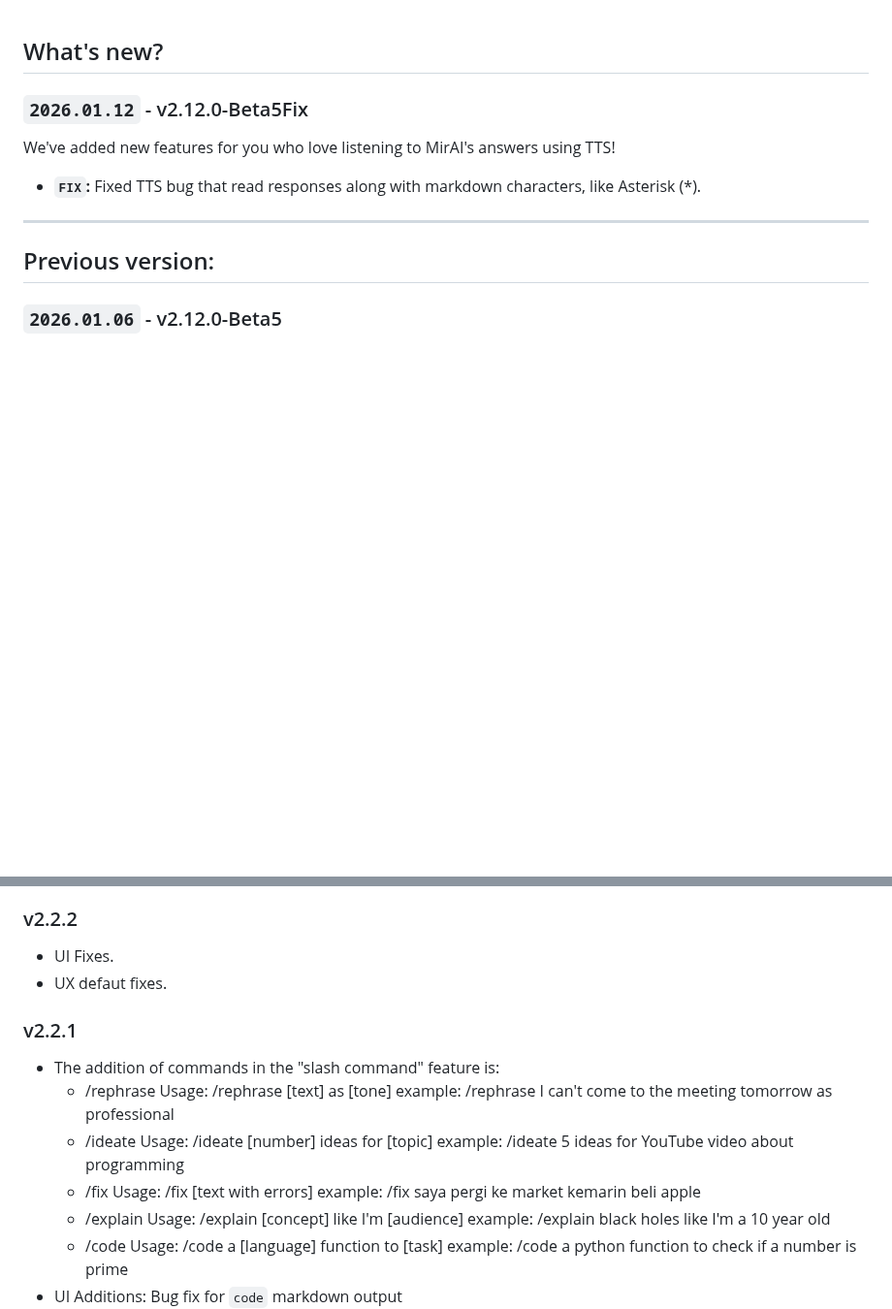
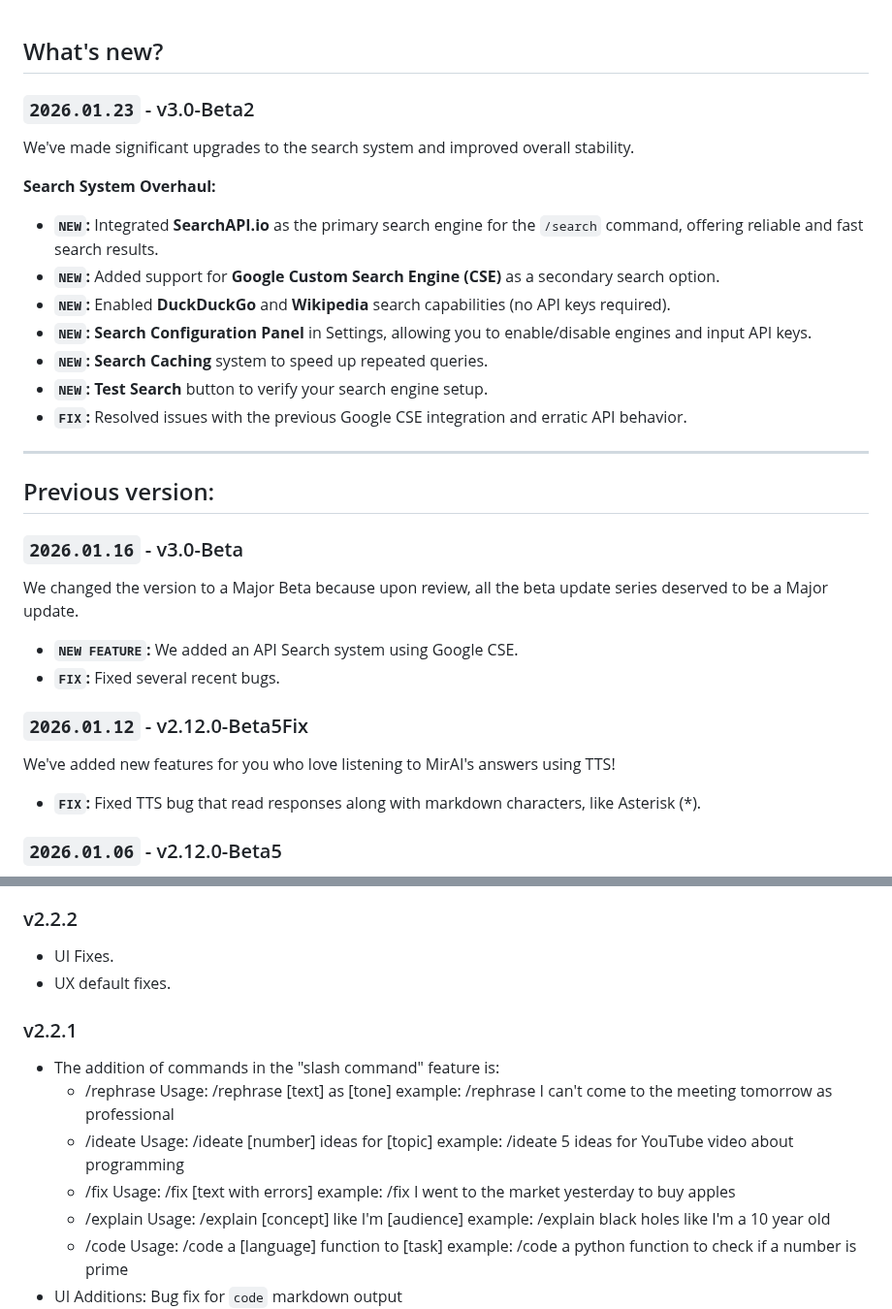
Before and after one commit to Allwaysever/MirAI, a Markdown page: Docs/CHANGELOG.md, 2 parts joined by grey strips. Shown at 97% size. GitHub-like rendering; blank space fills up the shorter version.

```diff
--- a/Docs/CHANGELOG.md
+++ b/Docs/CHANGELOG.md
@@ -1,13 +1,33 @@
 ## What's new?
+
+### ``2026.01.23`` - v3.0-Beta2
+
+We've made significant upgrades to the search system and improved overall stability.
+
+**Search System Overhaul:**
+- **``NEW``:** Integrated **SearchAPI.io** as the primary search engine for the `/search` command, offering reliable and fast search results.
+- **``NEW``:** Added support for **Google Custom Search Engine (CSE)** as a secondary search option.
+- **``NEW``:** Enabled **DuckDuckGo** and **Wikipedia** search capabilities (no API keys required).
+- **``NEW``:** **Search Configuration Panel** in Settings, allowing you to enable/disable engines and input API keys.
+- **``NEW``:** **Search Caching** system to speed up repeated queries.
+- **``NEW``:** **Test Search** button to verify your search engine setup.
+- **``FIX``:** Resolved issues with the previous Google CSE integration and erratic API behavior.
+
+---
+
+## Previous version:
+
+### ``2026.01.16`` - v3.0-Beta
+
+We changed the version to a Major Beta because upon review, all the beta update series deserved to be a Major update.
+- **``NEW FEATURE``:** We added an API Search system using Google CSE.
+- **``FIX``:** Fixed several recent bugs.
 
 ### ``2026.01.12`` - v2.12.0-Beta5Fix
 
 We've added new features for you who love listening to MirAI's answers using TTS!
 - **``FIX``:** Fixed TTS bug that read responses along with markdown characters, like Asterisk (*).
 
----
-
-## Previous version:
 ### `2026.01.06` - v2.12.0-Beta5
 
 We've added another new feature that makes it even easier for you (the User) to access MirAI. This might be the best beta update yet, don't you think?
@@ -118,7 +138,7 @@ Main Features:
 
 ### v2.2.2
 - UI Fixes.
-- UX defaut fixes.
+- UX default fixes.
 
 ### v2.2.1
 - The addition of commands in the "slash command" feature is:
@@ -130,7 +150,7 @@ Usage: /ideate [number] ideas for [topic]
 example: /ideate 5 ideas for YouTube video about programming
    - /fix
 Usage: /fix [text with errors]
-example: /fix saya pergi ke market kemarin beli apple
+example: /fix I went to the market yesterday to buy apples
    - /explain
 Usage: /explain [concept] like I'm [audience]
 example: /explain black holes like I'm a 10 year old
```
Also changed, not shown: other parts of Docs/CHANGELOG.md (+1 -0 lines).
